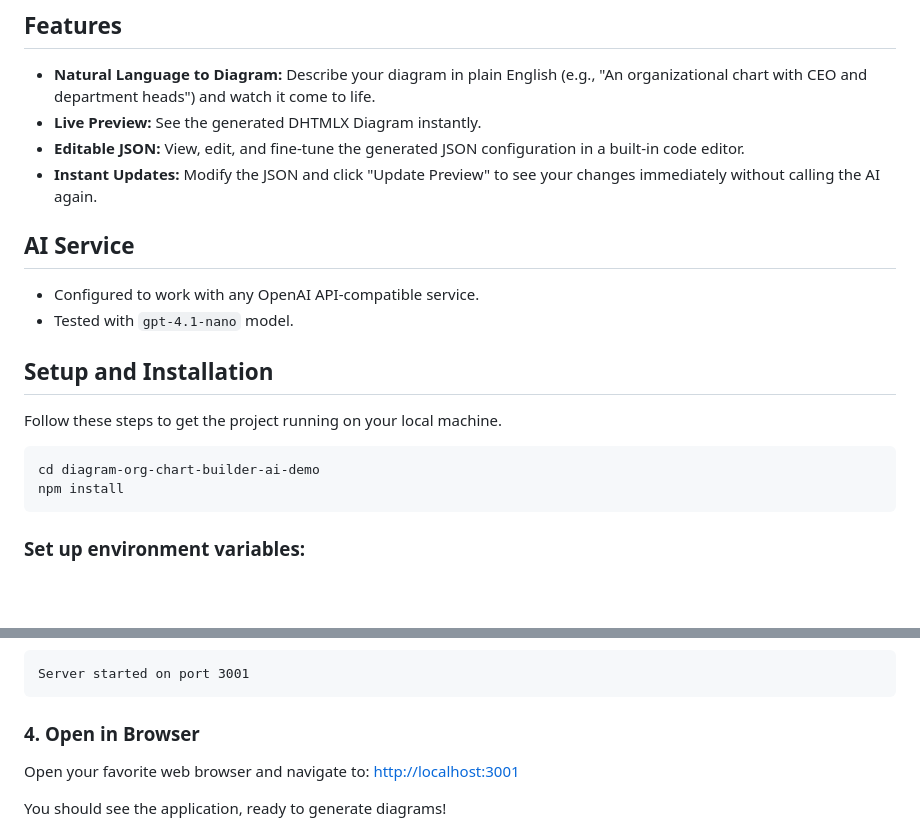
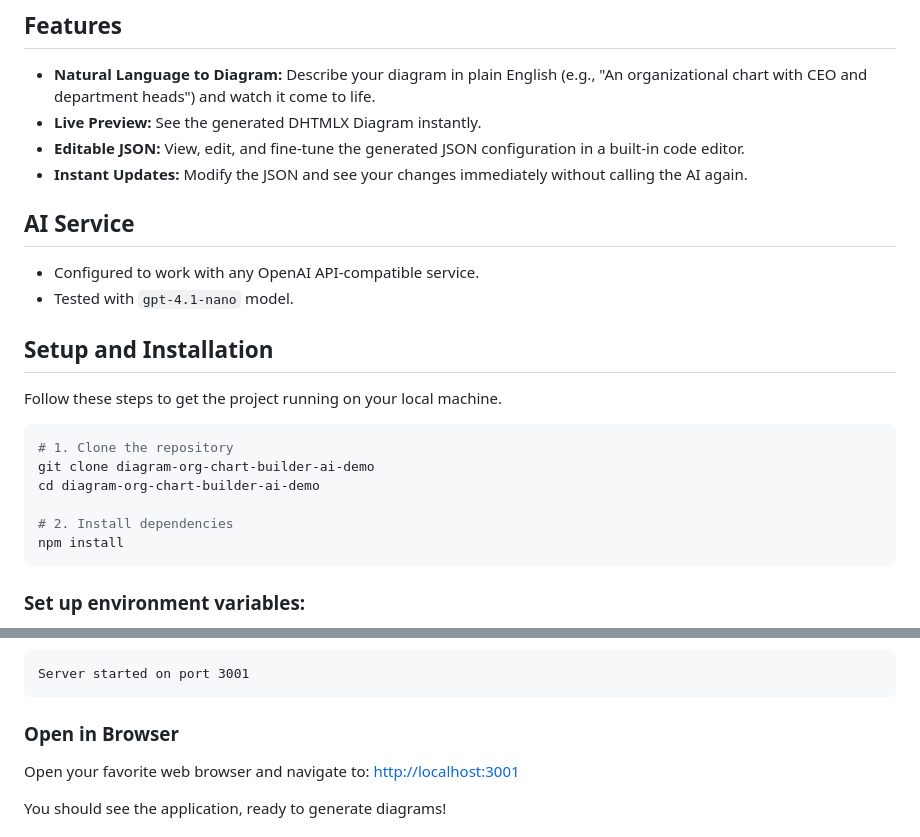
Before and after one commit to DHTMLX/diagram-org-chart-builder-ai-demo, a Markdown page: README.md, 2 parts joined by grey strips. Rendered like a GitHub page; blank space fills up the shorter version.

Commit message:
[update] minor corrections in readme

````diff
--- a/README.md
+++ b/README.md
@@ -9,7 +9,7 @@ A full-stack web application that integrates DHTMLX Diagram with AI for generati
 - **Natural Language to Diagram:** Describe your diagram in plain English (e.g., "An organizational chart with CEO and department heads") and watch it come to life.
 - **Live Preview:** See the generated DHTMLX Diagram instantly.
 - **Editable JSON:** View, edit, and fine-tune the generated JSON configuration in a built-in code editor.
-- **Instant Updates:** Modify the JSON and click "Update Preview" to see your changes immediately without calling the AI again.
+- **Instant Updates:** Modify the JSON and see your changes immediately without calling the AI again.
 
 ## AI Service
 
@@ -21,7 +21,11 @@ A full-stack web application that integrates DHTMLX Diagram with AI for generati
 Follow these steps to get the project running on your local machine.
 
 ```bash
+# 1. Clone the repository
+git clone diagram-org-chart-builder-ai-demo
 cd diagram-org-chart-builder-ai-demo
+
+# 2. Install dependencies
 npm install
 ```
 
@@ -58,7 +62,7 @@ You should see the following output in your terminal:
 Server started on port 3001
 ```
 
-### 4. Open in Browser
+### Open in Browser
 
 Open your favorite web browser and navigate to:
 [http://localhost:3001](http://localhost:3001)
````
